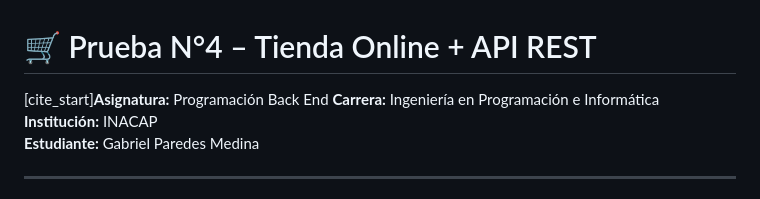
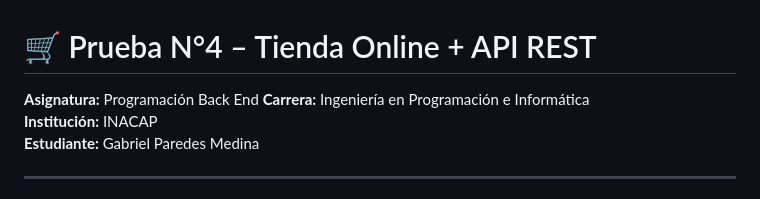
Before and after one commit to Gabriel-21mp/Prueba-3-Backend-Gabriel-Paredes, a Markdown page: README.md, the part around the change. GitHub-like rendering.

Commit message:
Fix citation formatting in README

```diff
--- a/README.md
+++ b/README.md
@@ -1,6 +1,6 @@
 # 🛒 Prueba N°4 – Tienda Online + API REST
 
-[cite_start]**Asignatura:** Programación Back End
+**Asignatura:** Programación Back End
 **Carrera:** Ingeniería en Programación e Informática
 **Institución:** INACAP
 **Estudiante:** Gabriel Paredes Medina
```
